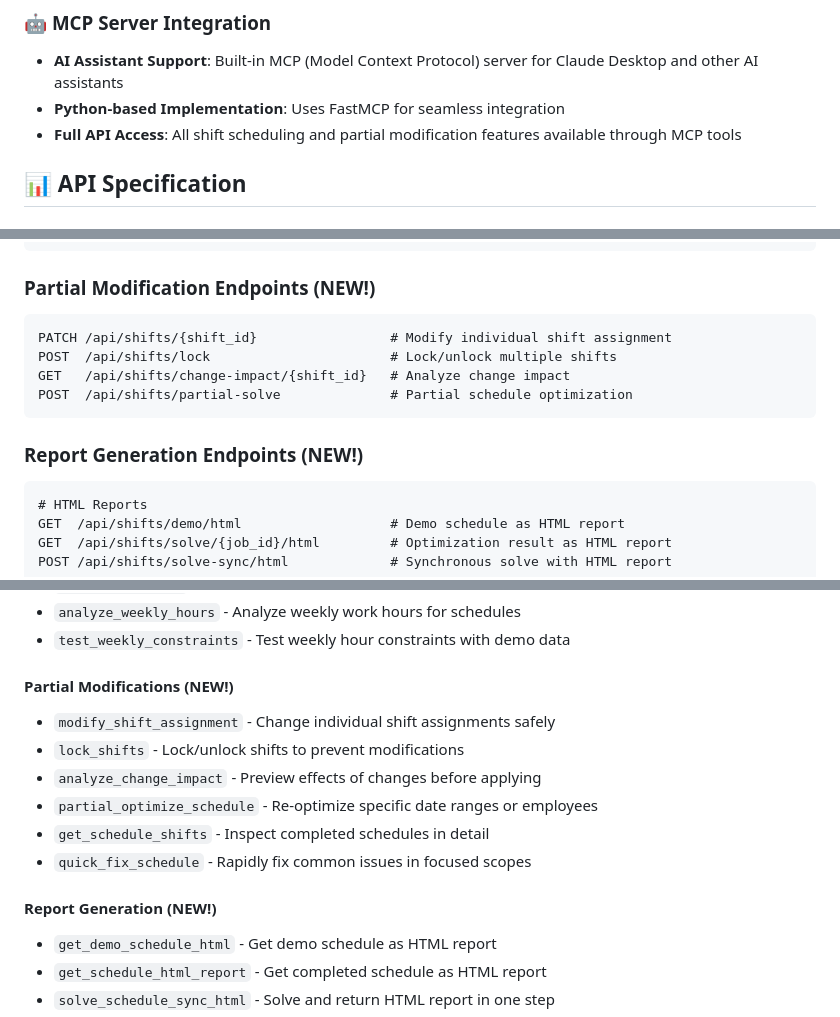
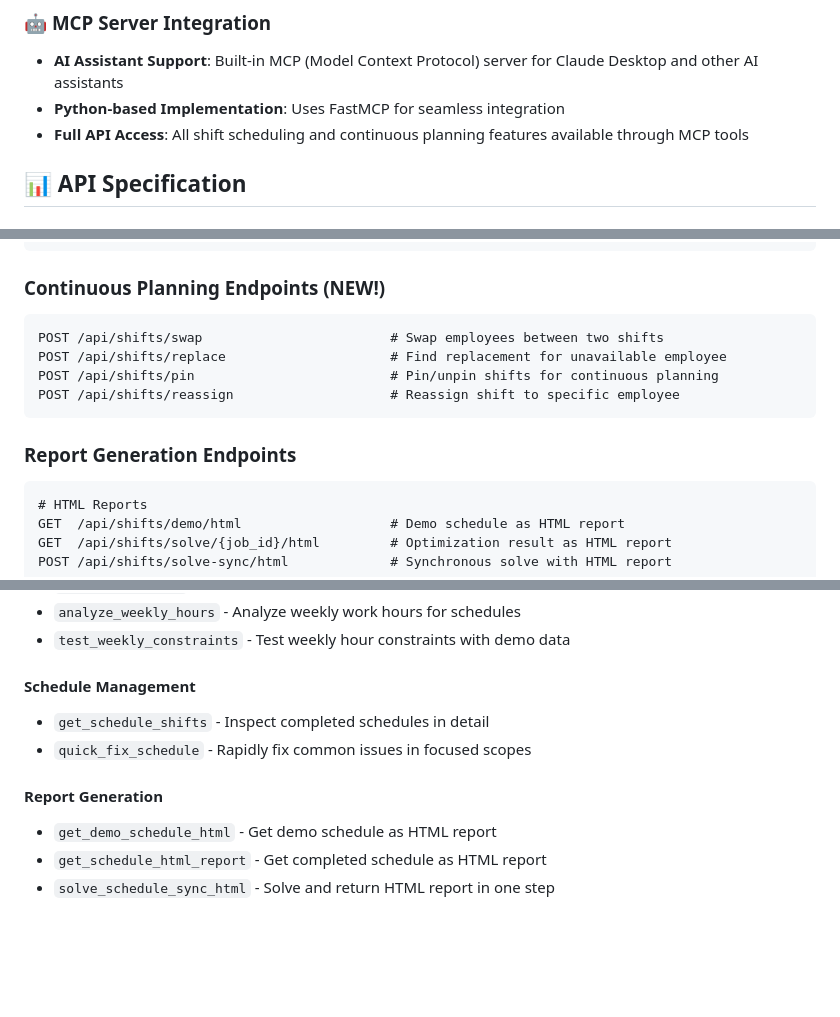
Before and after one commit to vtakaj/ShiftAgent, a Markdown page: README.md, 3 parts joined by grey strips. Drawn GitHub-style; blank space fills up the shorter version.

Commit message:
Update README.md to reflect removal of old partial modification functionality
- Replace references to removed endpoints with new continuous planning endpoints
- Update MCP tools description to remove deleted functions
- Change 'partial modification' terminology to 'continuous planning'
- Remove references to: modify_shift_assignment, lock_shifts, analyze_change_impact, partial_optimize_schedule

🤖 Generated with [Claude Code](https://claude.ai/code)

Co-Authored-By: Claude <noreply@anthropic.com>

````diff
--- a/README.md
+++ b/README.md
@@ -127,7 +127,7 @@ shift-scheduler/
 ### 🤖 **MCP Server Integration**
 - **AI Assistant Support**: Built-in MCP (Model Context Protocol) server for Claude Desktop and other AI assistants
 - **Python-based Implementation**: Uses FastMCP for seamless integration
-- **Full API Access**: All shift scheduling and partial modification features available through MCP tools
+- **Full API Access**: All shift scheduling and continuous planning features available through MCP tools
 
 ## 📊 API Specification
 
@@ -144,16 +144,16 @@ GET  /api/shifts/weekly-analysis/{job_id} # Weekly work hours analysis (after so
 GET  /api/shifts/test-weekly          # Weekly work hours constraint test (demo)
 ```
 
-### Partial Modification Endpoints (NEW!)
+### Continuous Planning Endpoints (NEW!)
 
 ```http
-PATCH /api/shifts/{shift_id}                 # Modify individual shift assignment
-POST  /api/shifts/lock                       # Lock/unlock multiple shifts
-GET   /api/shifts/change-impact/{shift_id}   # Analyze change impact
-POST  /api/shifts/partial-solve              # Partial schedule optimization
+POST /api/shifts/swap                        # Swap employees between two shifts
+POST /api/shifts/replace                     # Find replacement for unavailable employee
+POST /api/shifts/pin                         # Pin/unpin shifts for continuous planning
+POST /api/shifts/reassign                    # Reassign shift to specific employee
 ```
 
-### Report Generation Endpoints (NEW!)
+### Report Generation Endpoints
 
 ```http
 # HTML Reports
@@ -229,15 +229,11 @@ make mcp      # Terminal 2: MCP server
 - `analyze_weekly_hours` - Analyze weekly work hours for schedules
 - `test_weekly_constraints` - Test weekly hour constraints with demo data
 
-#### Partial Modifications (NEW!)
-- `modify_shift_assignment` - Change individual shift assignments safely
-- `lock_shifts` - Lock/unlock shifts to prevent modifications
-- `analyze_change_impact` - Preview effects of changes before applying
-- `partial_optimize_schedule` - Re-optimize specific date ranges or employees
+#### Schedule Management
 - `get_schedule_shifts` - Inspect completed schedules in detail
 - `quick_fix_schedule` - Rapidly fix common issues in focused scopes
 
-#### Report Generation (NEW!)
+#### Report Generation
 - `get_demo_schedule_html` - Get demo schedule as HTML report
 - `get_schedule_html_report` - Get completed schedule as HTML report
 - `solve_schedule_sync_html` - Solve and return HTML report in one step
````
